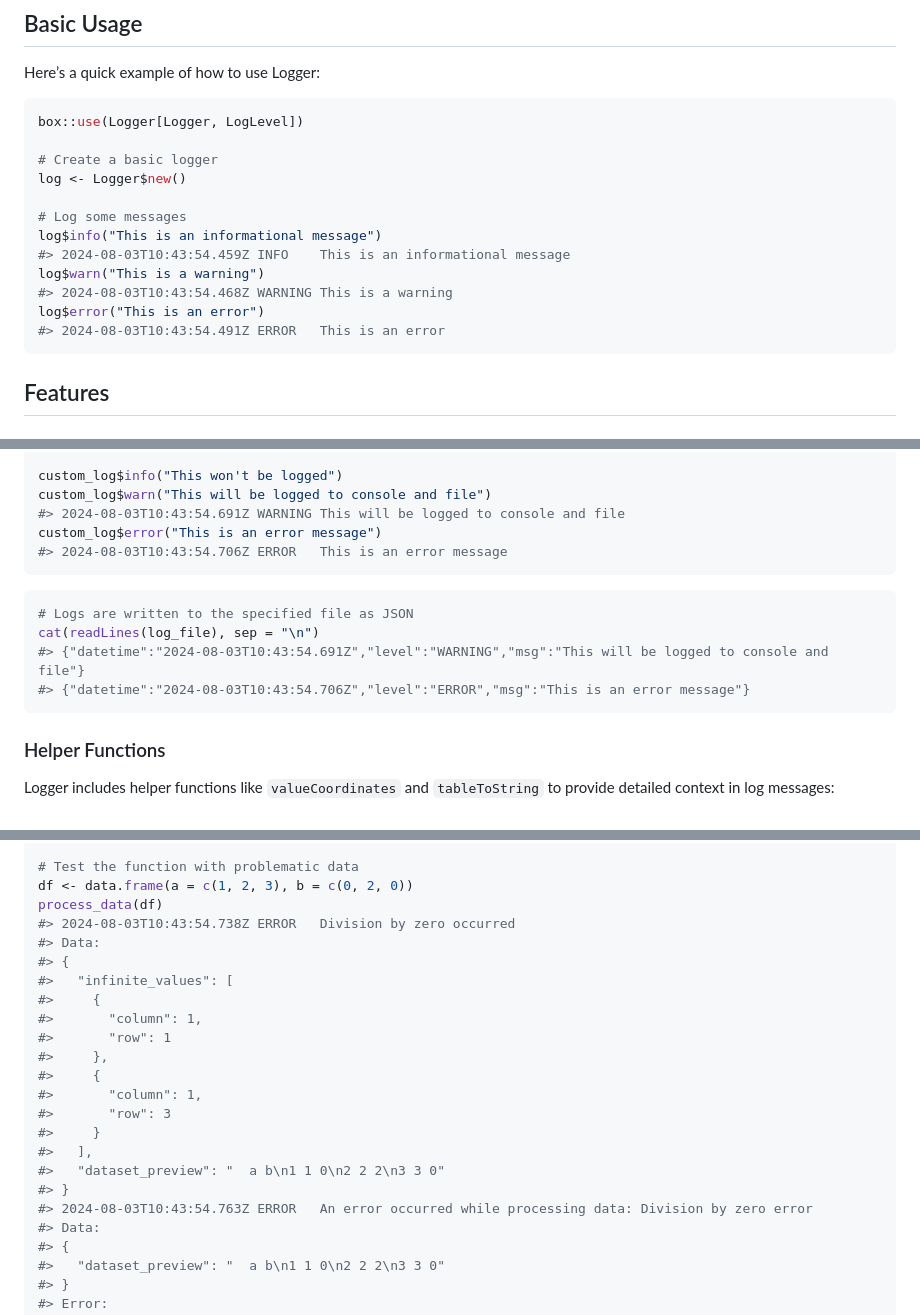
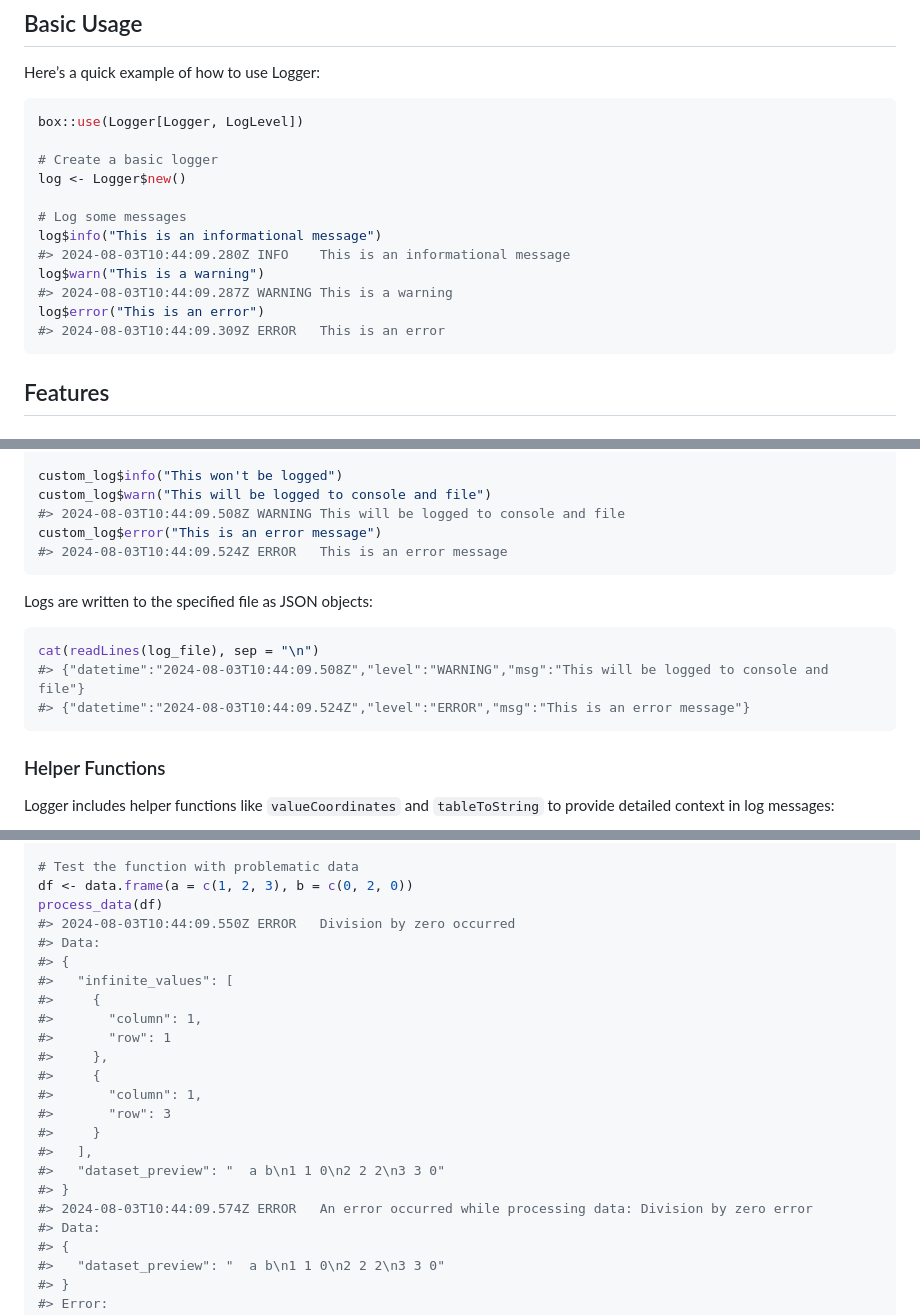
Before and after one commit to dereckmezquita/stenographer, a Markdown page: README.md, 3 parts joined by grey strips. GitHub-like rendering.

Commit message:
Formatting.

````diff
--- a/README.md
+++ b/README.md
@@ -37,11 +37,11 @@ log <- Logger$new()
 
 # Log some messages
 log$info("This is an informational message")
-#> 2024-08-03T10:43:54.459Z INFO    This is an informational message
+#> 2024-08-03T10:44:09.280Z INFO    This is an informational message
 log$warn("This is a warning")
-#> 2024-08-03T10:43:54.468Z WARNING This is a warning
+#> 2024-08-03T10:44:09.287Z WARNING This is a warning
 log$error("This is an error")
-#> 2024-08-03T10:43:54.491Z ERROR   This is an error
+#> 2024-08-03T10:44:09.309Z ERROR   This is an error
 ```
 
 ## Features
@@ -62,16 +62,17 @@ custom_log <- Logger$new(
 
 custom_log$info("This won't be logged")
 custom_log$warn("This will be logged to console and file")
-#> 2024-08-03T10:43:54.691Z WARNING This will be logged to console and file
+#> 2024-08-03T10:44:09.508Z WARNING This will be logged to console and file
 custom_log$error("This is an error message")
-#> 2024-08-03T10:43:54.706Z ERROR   This is an error message
+#> 2024-08-03T10:44:09.524Z ERROR   This is an error message
 ```
 
+Logs are written to the specified file as JSON objects:
+
 ``` r
-# Logs are written to the specified file as JSON
 cat(readLines(log_file), sep = "\n")
-#> {"datetime":"2024-08-03T10:43:54.691Z","level":"WARNING","msg":"This will be logged to console and file"}
-#> {"datetime":"2024-08-03T10:43:54.706Z","level":"ERROR","msg":"This is an error message"}
+#> {"datetime":"2024-08-03T10:44:09.508Z","level":"WARNING","msg":"This will be logged to console and file"}
+#> {"datetime":"2024-08-03T10:44:09.524Z","level":"ERROR","msg":"This is an error message"}
 ```
 
 ### Helper Functions
@@ -155,7 +156,7 @@ process_data <- function(df) {
 # Test the function with problematic data
 df <- data.frame(a = c(1, 2, 3), b = c(0, 2, 0))
 process_data(df)
-#> 2024-08-03T10:43:54.738Z ERROR   Division by zero occurred
+#> 2024-08-03T10:44:09.550Z ERROR   Division by zero occurred
 #> Data:
 #> {
 #>   "infinite_values": [
@@ -170,7 +171,7 @@ process_data(df)
 #>   ],
 #>   "dataset_preview": "  a b\n1 1 0\n2 2 2\n3 3 0"
 #> }
-#> 2024-08-03T10:43:54.763Z ERROR   An error occurred while processing data: Division by zero error
+#> 2024-08-03T10:44:09.574Z ERROR   An error occurred while processing data: Division by zero error
 #> Data:
 #> {
 #>   "dataset_preview": "  a b\n1 1 0\n2 2 2\n3 3 0"
````
Also changed, not shown: other parts of README.md (+1 -1 lines).
